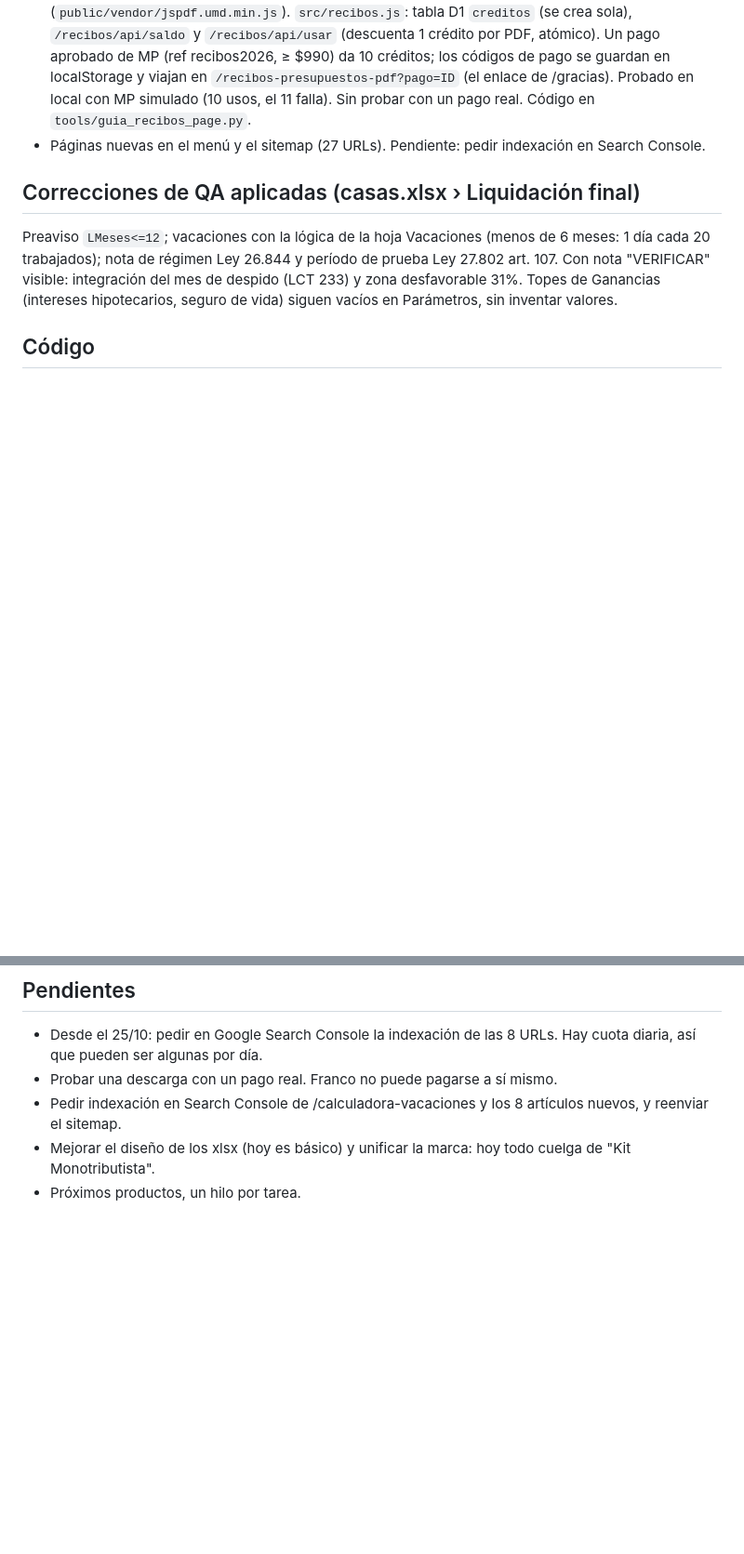
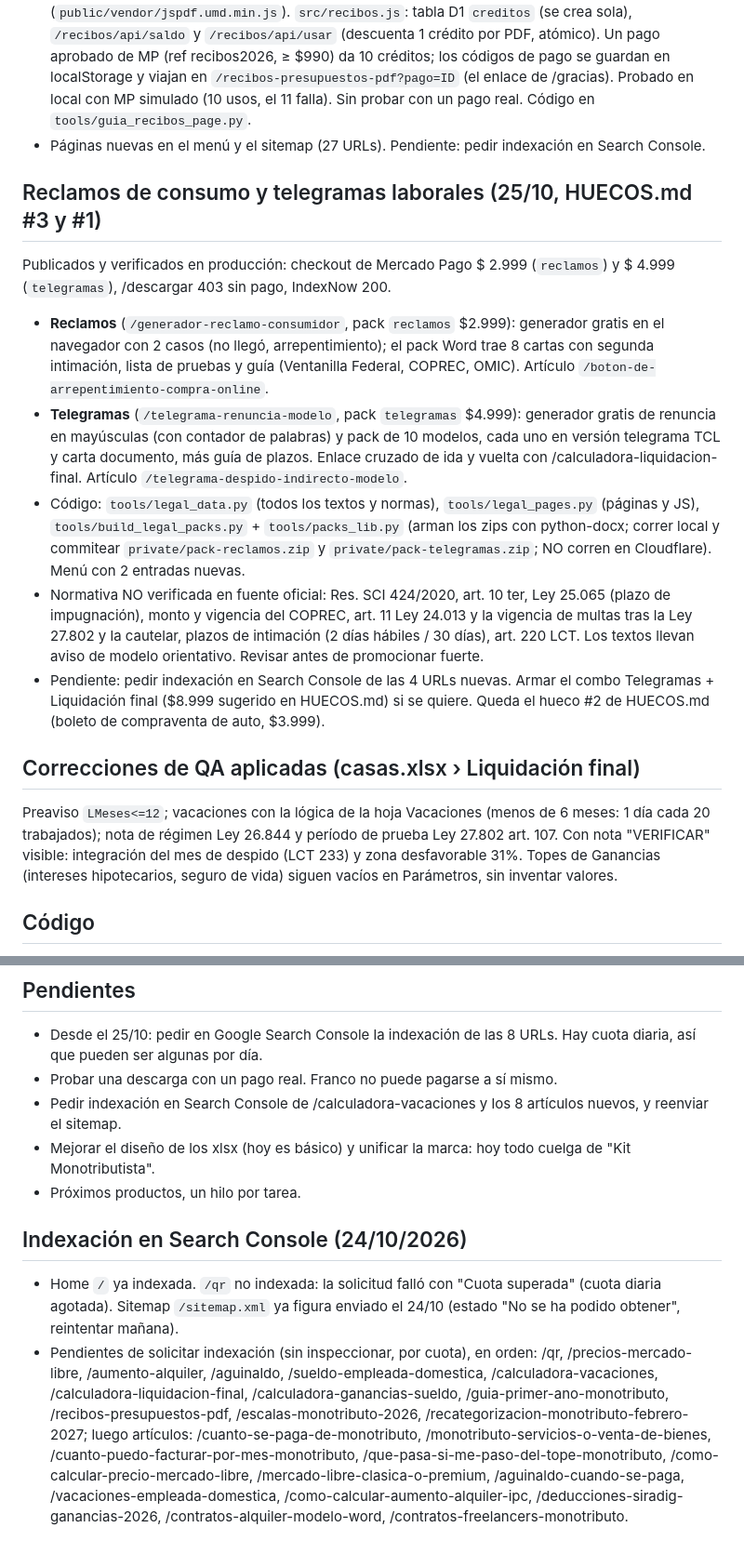
Before and after one commit to franco-fernandez-work/kit-monotributo, a Markdown page: HANDOFF.md, 2 parts joined by grey strips. Shown at 93% size. Drawn GitHub-style; blank space fills up the shorter version.

Commit message:
Handoff: reclamos de consumo y telegramas laborales

```diff
--- a/HANDOFF.md
+++ b/HANDOFF.md
@@ -31,6 +31,14 @@ Publicados y verificados en producción: los checkouts de Mercado Pago muestran
 - **Generador de recibos y presupuestos** (`/recibos-presupuestos-pdf`, ref `recibos`, $990 = 10 créditos que no vencen). PDF armado en el navegador con jsPDF vendorizado (`public/vendor/jspdf.umd.min.js`). `src/recibos.js`: tabla D1 `creditos` (se crea sola), `/recibos/api/saldo` y `/recibos/api/usar` (descuenta 1 crédito por PDF, atómico). Un pago aprobado de MP (ref recibos2026, ≥ $990) da 10 créditos; los códigos de pago se guardan en localStorage y viajan en `/recibos-presupuestos-pdf?pago=ID` (el enlace de /gracias). Probado en local con MP simulado (10 usos, el 11 falla). Sin probar con un pago real. Código en `tools/guia_recibos_page.py`.
 - Páginas nuevas en el menú y el sitemap (27 URLs). Pendiente: pedir indexación en Search Console.
 
+## Reclamos de consumo y telegramas laborales (25/10, HUECOS.md #3 y #1)
+Publicados y verificados en producción: checkout de Mercado Pago $ 2.999 (`reclamos`) y $ 4.999 (`telegramas`), /descargar 403 sin pago, IndexNow 200.
+- **Reclamos** (`/generador-reclamo-consumidor`, pack `reclamos` $2.999): generador gratis en el navegador con 2 casos (no llegó, arrepentimiento); el pack Word trae 8 cartas con segunda intimación, lista de pruebas y guía (Ventanilla Federal, COPREC, OMIC). Artículo `/boton-de-arrepentimiento-compra-online`.
+- **Telegramas** (`/telegrama-renuncia-modelo`, pack `telegramas` $4.999): generador gratis de renuncia en mayúsculas (con contador de palabras) y pack de 10 modelos, cada uno en versión telegrama TCL y carta documento, más guía de plazos. Enlace cruzado de ida y vuelta con /calculadora-liquidacion-final. Artículo `/telegrama-despido-indirecto-modelo`.
+- Código: `tools/legal_data.py` (todos los textos y normas), `tools/legal_pages.py` (páginas y JS), `tools/build_legal_packs.py` + `tools/packs_lib.py` (arman los zips con python-docx; correr local y commitear `private/pack-reclamos.zip` y `private/pack-telegramas.zip`; NO corren en Cloudflare). Menú con 2 entradas nuevas.
+- Normativa NO verificada en fuente oficial: Res. SCI 424/2020, art. 10 ter, Ley 25.065 (plazo de impugnación), monto y vigencia del COPREC, art. 11 Ley 24.013 y la vigencia de multas tras la Ley 27.802 y la cautelar, plazos de intimación (2 días hábiles / 30 días), art. 220 LCT. Los textos llevan aviso de modelo orientativo. Revisar antes de promocionar fuerte.
+- Pendiente: pedir indexación en Search Console de las 4 URLs nuevas. Armar el combo Telegramas + Liquidación final ($8.999 sugerido en HUECOS.md) si se quiere. Queda el hueco #2 de HUECOS.md (boleto de compraventa de auto, $3.999).
+
 ## Correcciones de QA aplicadas (casas.xlsx › Liquidación final)
 Preaviso `LMeses<=12`; vacaciones con la lógica de la hoja Vacaciones (menos de 6 meses: 1 día cada 20 trabajados); nota de régimen Ley 26.844 y período de prueba Ley 27.802 art. 107. Con nota "VERIFICAR" visible: integración del mes de despido (LCT 233) y zona desfavorable 31%. Topes de Ganancias (intereses hipotecarios, seguro de vida) siguen vacíos en Parámetros, sin inventar valores.
 
@@ -61,3 +69,7 @@ Claude no puede pushear: el GitHub del negocio es franco-fernandez-work y Claude
 - Pedir indexación en Search Console de /calculadora-vacaciones y los 8 artículos nuevos, y reenviar el sitemap.
 - Mejorar el diseño de los xlsx (hoy es básico) y unificar la marca: hoy todo cuelga de "Kit Monotributista".
 - Próximos productos, un hilo por tarea.
+
+## Indexación en Search Console (24/10/2026)
+- Home `/` ya indexada. `/qr` no indexada: la solicitud falló con "Cuota superada" (cuota diaria agotada). Sitemap `/sitemap.xml` ya figura enviado el 24/10 (estado "No se ha podido obtener", reintentar mañana).
+- Pendientes de solicitar indexación (sin inspeccionar, por cuota), en orden: /qr, /precios-mercado-libre, /aumento-alquiler, /aguinaldo, /sueldo-empleada-domestica, /calculadora-vacaciones, /calculadora-liquidacion-final, /calculadora-ganancias-sueldo, /guia-primer-ano-monotributo, /recibos-presupuestos-pdf, /escalas-monotributo-2026, /recategorizacion-monotributo-febrero-2027; luego artículos: /cuanto-se-paga-de-monotributo, /monotributo-servicios-o-venta-de-bienes, /cuanto-puedo-facturar-por-mes-monotributo, /que-pasa-si-me-paso-del-tope-monotributo, /como-calcular-precio-mercado-libre, /mercado-libre-clasica-o-premium, /aguinaldo-cuando-se-paga, /vacaciones-empleada-domestica, /como-calcular-aumento-alquiler-ipc, /deducciones-siradig-ganancias-2026, /contratos-alquiler-modelo-word, /contratos-freelancers-monotributo.
```
